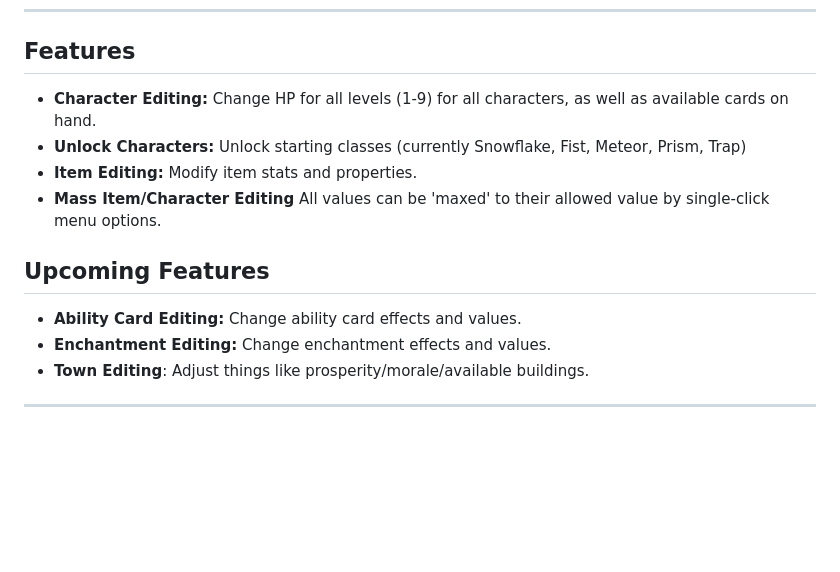
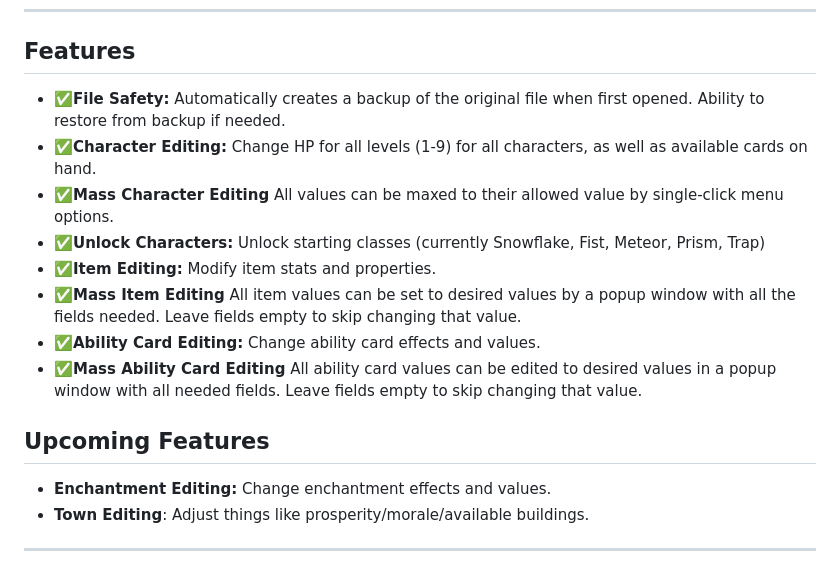
Before and after one commit to Holyfivr/Fivers-Frosthaven-Trainer, a Markdown page: README.md, the part around the change. Rendered like a GitHub page; blank space fills up the shorter version.

```diff
--- a/README.md
+++ b/README.md
@@ -23,13 +23,16 @@ So please be patient if updates are slow, as I am balancing this with my studies
 </h2>
 <div style="max-width: 1000px; margin: auto; font-size: 1.1em; line-height: 1.6em;">
 
-*   **Character Editing:** Change HP for all levels (1-9) for all characters, as well as available cards on hand.
-*   **Unlock Characters:** Unlock starting classes (currently Snowflake, Fist, Meteor, Prism, Trap)
-*   **Item Editing:** Modify item stats and properties.
-*   **Mass Item/Character Editing** All values can be 'maxed' to their allowed value by single-click menu options.
+*   ✅**File Safety:** Automatically creates a backup of the original file when first opened. Ability to restore from backup if needed.
+*   ✅**Character Editing:** Change HP for all levels (1-9) for all characters, as well as available cards on hand.
+*   ✅**Mass Character Editing** All values can be maxed to their allowed value by single-click menu options.
+*   ✅**Unlock Characters:** Unlock starting classes (currently Snowflake, Fist, Meteor, Prism, Trap)
+*   ✅**Item Editing:** Modify item stats and properties.
+*   ✅**Mass Item Editing** All item values can be set to desired values by a popup window with all the fields needed. Leave fields empty to skip changing that value.
+*   ✅**Ability Card Editing:** Change ability card effects and values.
+*   ✅**Mass Ability Card Editing** All ability card values can be edited to desired values in a popup window with all needed fields. Leave fields empty to skip changing that value.
 
 ## Upcoming Features
-*   **Ability Card Editing:** Change ability card effects and values.
 *   **Enchantment Editing:** Change enchantment effects and values.
 *   **Town Editing**: Adjust things like prosperity/morale/available buildings.
 </div>
```
